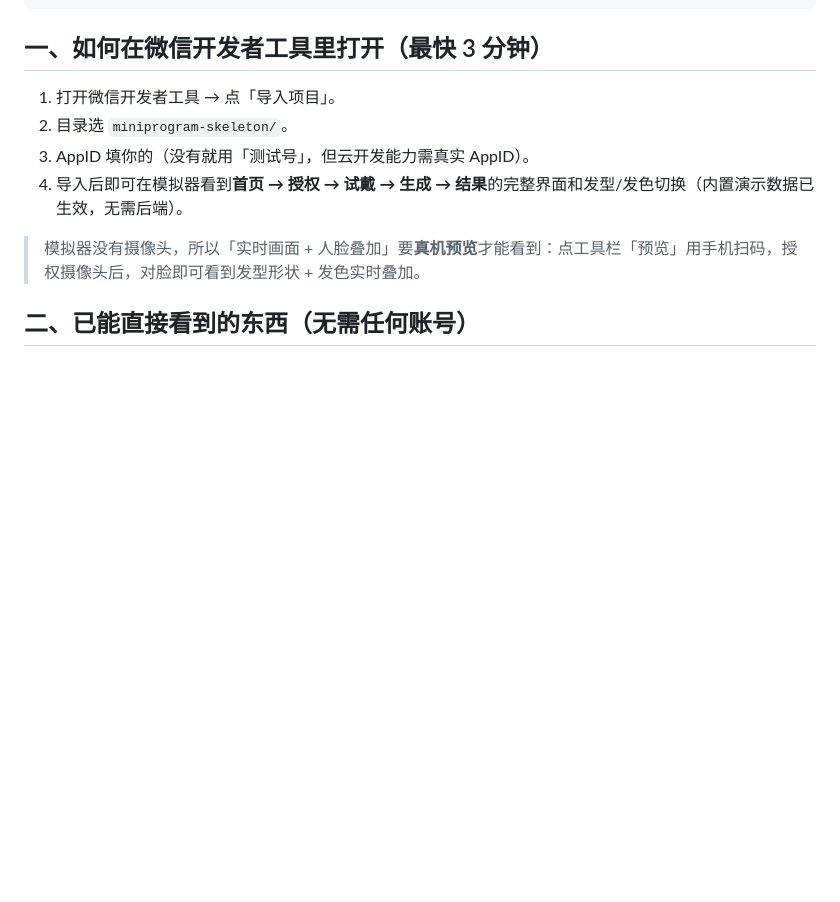
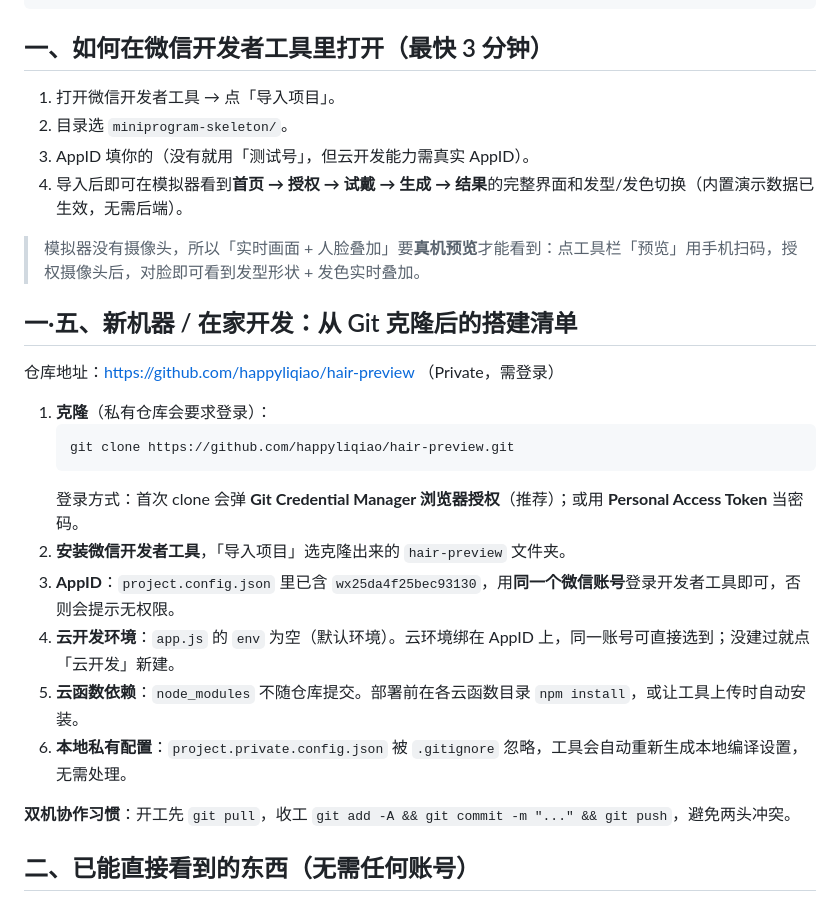
Before and after one commit to happyliqiao/hair-preview, a Markdown page: README.md, the part around the change. GitHub-like rendering; blank space fills up the shorter version.

Commit message:
docs: 补充新机器/在家开发从 Git 克隆后的搭建清单

````diff
--- a/README.md
+++ b/README.md
@@ -32,6 +32,23 @@ miniprogram-skeleton/
 4. 导入后即可在模拟器看到**首页 → 授权 → 试戴 → 生成 → 结果**的完整界面和发型/发色切换（内置演示数据已生效，无需后端）。
 
 > 模拟器没有摄像头，所以「实时画面 + 人脸叠加」要**真机预览**才能看到：点工具栏「预览」用手机扫码，授权摄像头后，对脸即可看到发型形状 + 发色实时叠加。
+
+## 一·五、新机器 / 在家开发：从 Git 克隆后的搭建清单
+
+仓库地址：https://github.com/happyliqiao/hair-preview （Private，需登录）
+
+1. **克隆**（私有仓库会要求登录）：
+   ```powershell
+   git clone https://github.com/happyliqiao/hair-preview.git
+   ```
+   登录方式：首次 clone 会弹 **Git Credential Manager 浏览器授权**（推荐）；或用 **Personal Access Token** 当密码。
+2. **安装微信开发者工具**，「导入项目」选克隆出来的 `hair-preview` 文件夹。
+3. **AppID**：`project.config.json` 里已含 `wx25da4f25bec93130`，用**同一个微信账号**登录开发者工具即可，否则会提示无权限。
+4. **云开发环境**：`app.js` 的 `env` 为空（默认环境）。云环境绑在 AppID 上，同一账号可直接选到；没建过就点「云开发」新建。
+5. **云函数依赖**：`node_modules` 不随仓库提交。部署前在各云函数目录 `npm install`，或让工具上传时自动安装。
+6. **本地私有配置**：`project.private.config.json` 被 `.gitignore` 忽略，工具会自动重新生成本地编译设置，无需处理。
+
+**双机协作习惯**：开工先 `git pull`，收工 `git add -A && git commit -m "..." && git push`，避免两头冲突。
 
 ## 二、已能直接看到的东西（无需任何账号）
 
````
